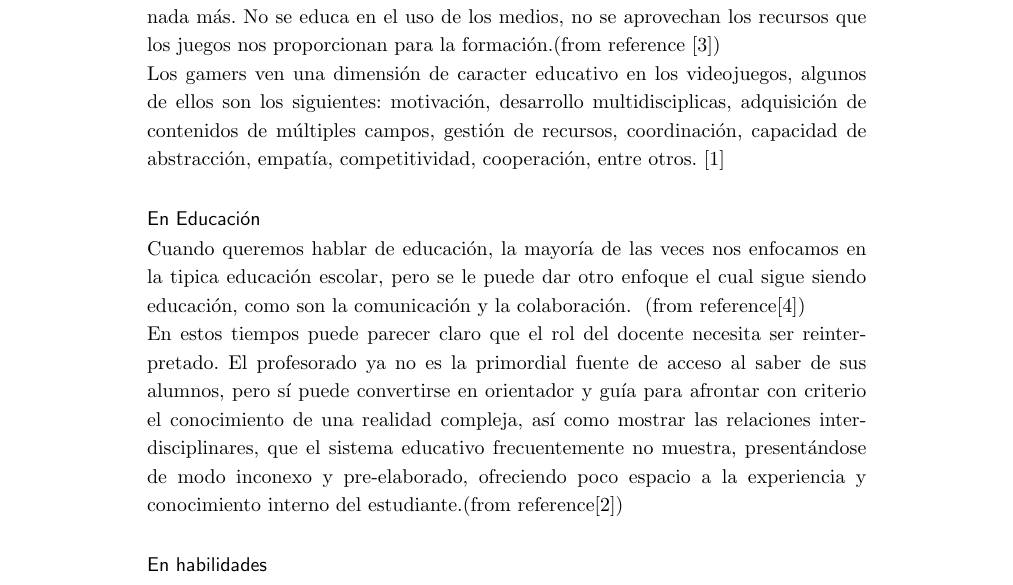
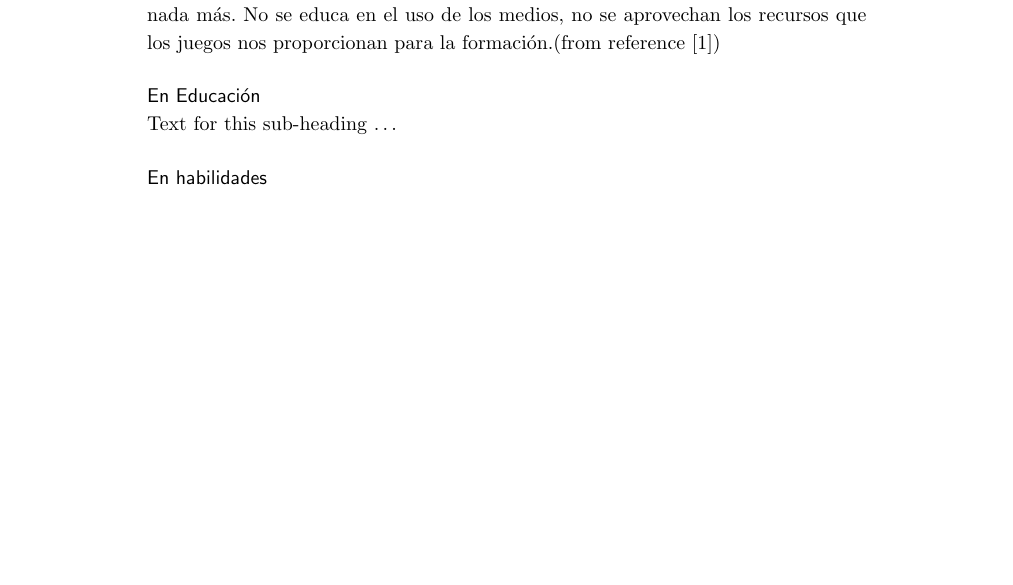
Before and after one commit to Pamelagonz/Taller-de-inv, a LaTeX document (Inv-Videojuegos/Videojuegos.tex): part of page 2 of 3, cut so that both start at the same text, the shorter picture padded with empty space. Compiled offline with pdfLaTeX.

Commit message:
Revert "v2 educación."
This reverts commit acb486347cd286a4ce4b6e3501706f0f3d449a47.

```diff
--- a/Inv-Videojuegos/Videojuegos.tex
+++ b/Inv-Videojuegos/Videojuegos.tex
@@ -55,7 +55,7 @@
 %\usepackage[applemac]{inputenc} %applemac support if unicode package fails
 %\usepackage[latin1]{inputenc} %UNIX support if unicode package fails
 
-\usepackage{url}
+
 %%%%%%%%%%%%%%%%%%%%%%%%%%%%%%%%%%%%%%%%%%%%%%%%%
 %%                                             %%
 %%  If you wish to display your graphics for   %%
@@ -265,13 +265,8 @@ La escuela nunca ha sido permeable a los medios y a las tecnologías.
 Durante años ha tenido una visión crítica, de desconfianza. La velocidad con la que se desarrolla la tecnología hace cada vez más evidente la brecha entre la formación escolar y los aprendizajes adquiridos fuera de la escuela.
 \newline
 El uso de videojuegos y las nuevas formas de aprendizaje no deberían dejar indiferente a los educadores. Hasta el momento, parece que las preocupaciones se sitúan en términos de control: tipos de juegos, contenidos, horas de juego, etc. Padres y profesores parecen preocuparse por el hecho de que los niños pasen demasiado tiempo expuestos a las pantallas, por que llegue a generarse adicción y por que les falte otros tipos de actividades como el deporte, la lectura, etc.Sin embargo, no se hace nada más. No se educa en el uso de los medios, no se aprovechan los recursos que los juegos nos proporcionan para la formación.(from reference \cite{salvat2008videojuegos})
-\newline
-Los gamers ven una dimensión de caracter educativo en los videojuegos, algunos de ellos son los siguientes: motivación, desarrollo multidisciplicas, adquisición de contenidos de múltiples campos, gestión de recursos, coordinación, capacidad de abstracción, empatía, competitividad, cooperación, entre otros. \cite{dominguez2012que}
 \subsection*{En Educación}
-Cuando queremos hablar de educación, la mayoría de las veces nos enfocamos en la tipica educación escolar, pero se le puede dar otro enfoque el cual sigue siendo  educación, como son la comunicación y la colaboración.
-\ (from reference\cite {sanchez2008videojuegos})
-\newline
-En estos tiempos puede parecer claro que el rol del docente necesita ser reinterpretado. El profesorado ya no es la primordial fuente de acceso al saber de sus alumnos, pero sí puede convertirse en orientador y guía para afrontar con criterio el conocimiento de una realidad compleja, así como mostrar las relaciones interdisciplinares, que el sistema educativo frecuentemente no muestra, presentándose de modo inconexo y pre-elaborado, ofreciendo poco espacio a la experiencia y conocimiento interno del estudiante.(from reference\cite{ruiz2012aprendiendo})
+Text for this sub-heading \ldots
 \subsection*{En habilidades}
 Text for this sub-heading \ldots
 \subsection*{En conducta}
```
Also changed, not shown: Inv-Videojuegos/referencias.bib (+0 -15 lines), Inv-Videojuegos/Videojuegos.bbl (deleted), Inv-Videojuegos/Videojuegos.pdf, Inv-Videojuegos/bmc_article.bbl (deleted), 9 other files.
